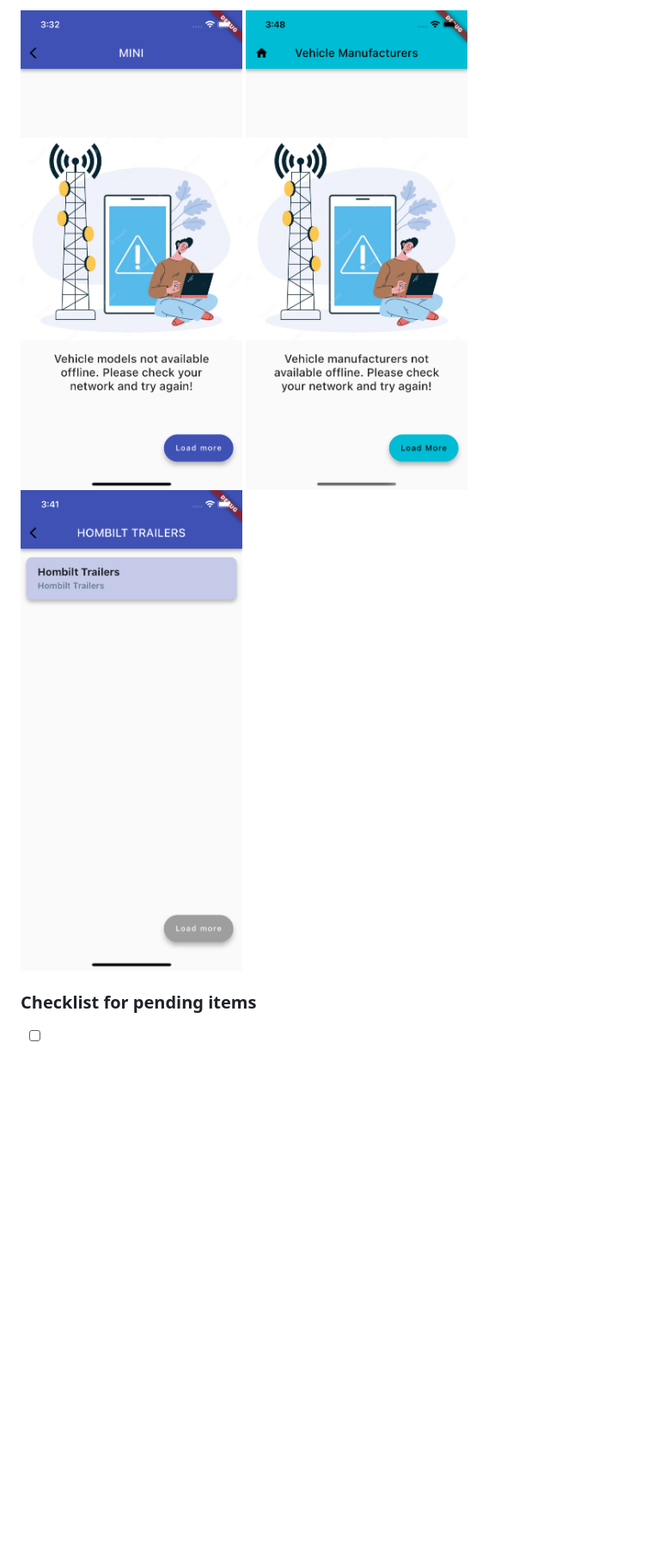
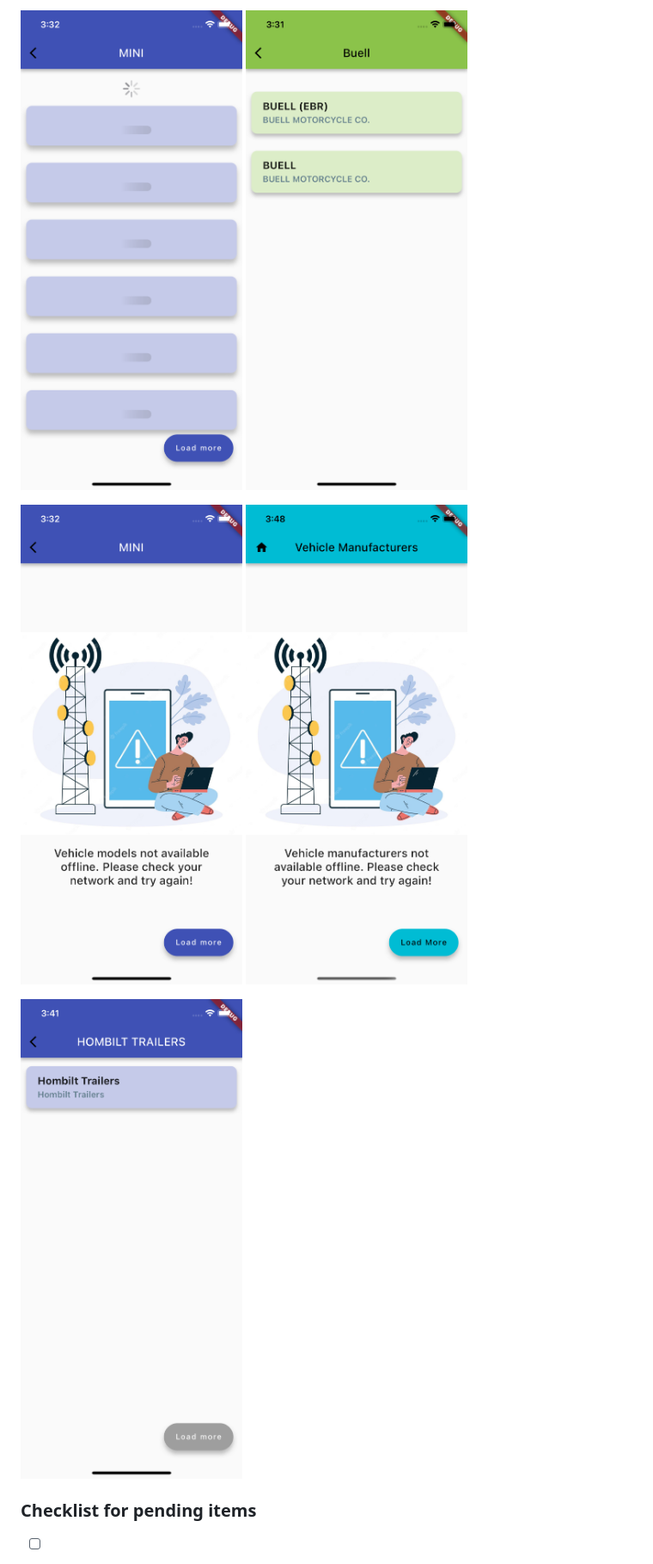
Before and after one commit to nobodyn0se/flutter_vehicles, a Markdown page: README.md, the part around one of its changes. Shown at 86% size. GitHub-like rendering; blank space fills up the shorter version.

Commit message:
Updated image spacing in README.md

```diff
--- a/README.md
+++ b/README.md
@@ -71,5 +71,9 @@ Current version: v1.1.2
 
-<img src="https://github.com/nobodyn0se/flutter_vehicles/blob/442a11883ebe3d488deb753334aac069b8b6e2eb/ui_snaps/Simulator%20Screenshot%20-%20iPhone%2014%20-%202023-07-22%20at%2003.32.48.png" width="320"> <img src="https://github.com/nobodyn0se/flutter_vehicles/blob/442a11883ebe3d488deb753334aac069b8b6e2eb/ui_snaps/Simulator%20Screenshot%20-%20iPhone%2014%20-%202023-07-22%20at%2003.48.40.png" width="320"> <img src="https://github.com/nobodyn0se/flutter_vehicles/blob/442a11883ebe3d488deb753334aac069b8b6e2eb/ui_snaps/Simulator%20Screenshot%20-%20iPhone%2014%20-%202023-07-22%20at%2003.41.13.png" width="320">
+<img src="https://github.com/nobodyn0se/flutter_vehicles/blob/main/ui_snaps/Simulator%20Screenshot%20-%20iPhone%2014%20-%202023-07-22%20at%2003.32.11.png" width="340"> <img src="https://github.com/nobodyn0se/flutter_vehicles/blob/442a11883ebe3d488deb753334aac069b8b6e2eb/ui_snaps/Simulator%20Screenshot%20-%20iPhone%2014%20-%202023-07-22%20at%2003.31.22.png" width="340">
+
+<img src="https://github.com/nobodyn0se/flutter_vehicles/blob/442a11883ebe3d488deb753334aac069b8b6e2eb/ui_snaps/Simulator%20Screenshot%20-%20iPhone%2014%20-%202023-07-22%20at%2003.32.48.png" width="340"> <img src="https://github.com/nobodyn0se/flutter_vehicles/blob/442a11883ebe3d488deb753334aac069b8b6e2eb/ui_snaps/Simulator%20Screenshot%20-%20iPhone%2014%20-%202023-07-22%20at%2003.48.40.png" width="340">
+
+<img src="https://github.com/nobodyn0se/flutter_vehicles/blob/442a11883ebe3d488deb753334aac069b8b6e2eb/ui_snaps/Simulator%20Screenshot%20-%20iPhone%2014%20-%202023-07-22%20at%2003.41.13.png" width="340">
 
 
 ### Checklist for pending items
```
Also changed, not shown: other parts of README.md (+2 -2 lines).
